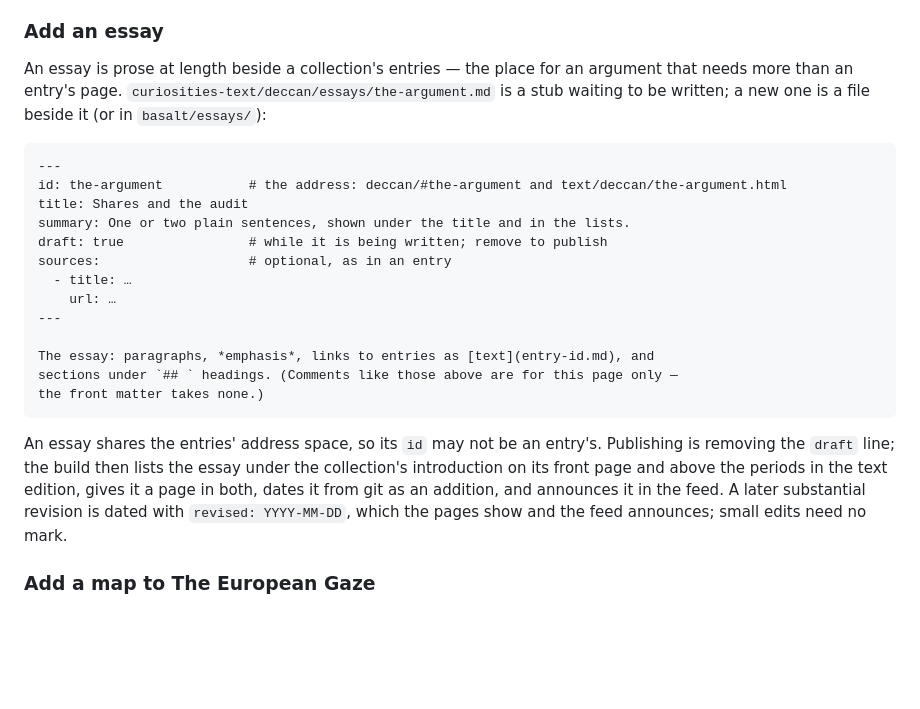
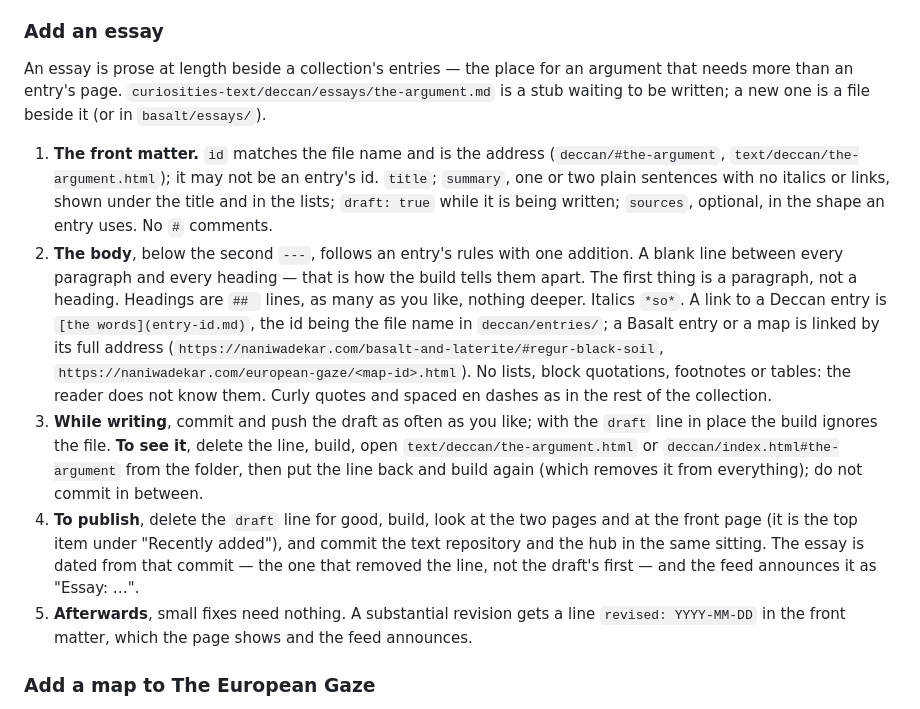
Before and after one commit to mihirnani/mihirnani.github.io, a Markdown page: MAINTAINING.md, the part around the change. Drawn GitHub-style; blank space fills up the shorter version.

Commit message:
MAINTAINING: the essay recipe in full

```diff
--- a/MAINTAINING.md
+++ b/MAINTAINING.md
@@ -99,28 +99,33 @@ not get one: the line means the text is now yours.
 
 An essay is prose at length beside a collection's entries — the place for an argument that
 needs more than an entry's page. `curiosities-text/deccan/essays/the-argument.md` is a
-stub waiting to be written; a new one is a file beside it (or in `basalt/essays/`):
+stub waiting to be written; a new one is a file beside it (or in `basalt/essays/`).
 
-    ---
-    id: the-argument           # the address: deccan/#the-argument and text/deccan/the-argument.html
-    title: Shares and the audit
-    summary: One or two plain sentences, shown under the title and in the lists.
-    draft: true                # while it is being written; remove to publish
-    sources:                   # optional, as in an entry
-      - title: …
-        url: …
-    ---
-
-    The essay: paragraphs, *emphasis*, links to entries as [text](entry-id.md), and
-    sections under `## ` headings. (Comments like those above are for this page only —
-    the front matter takes none.)
-
-An essay shares the entries' address space, so its `id` may not be an entry's. Publishing is
-removing the `draft` line; the build then lists the essay under the collection's
-introduction on its front page and above the periods in the text edition, gives it a page in
-both, dates it from git as an addition, and announces it in the feed. A later substantial
-revision is dated with `revised: YYYY-MM-DD`, which the pages show and the feed announces;
-small edits need no mark.
+1. **The front matter.** `id` matches the file name and is the address
+   (`deccan/#the-argument`, `text/deccan/the-argument.html`); it may not be an entry's id.
+   `title`; `summary`, one or two plain sentences with no italics or links, shown under the
+   title and in the lists; `draft: true` while it is being written; `sources`, optional,
+   in the shape an entry uses. No `#` comments.
+2. **The body**, below the second `---`, follows an entry's rules with one addition. A blank
+   line between every paragraph and every heading — that is how the build tells them apart.
+   The first thing is a paragraph, not a heading. Headings are `## ` lines, as many as you
+   like, nothing deeper. Italics `*so*`. A link to a Deccan entry is `[the words](entry-id.md)`,
+   the id being the file name in `deccan/entries/`; a Basalt entry or a map is linked by its
+   full address (`https://naniwadekar.com/basalt-and-laterite/#regur-black-soil`,
+   `https://naniwadekar.com/european-gaze/<map-id>.html`). No lists, block quotations,
+   footnotes or tables: the reader does not know them. Curly quotes and spaced en dashes as
+   in the rest of the collection.
+3. **While writing**, commit and push the draft as often as you like; with the `draft` line
+   in place the build ignores the file. **To see it**, delete the line, build, open
+   `text/deccan/the-argument.html` or `deccan/index.html#the-argument` from the folder, then
+   put the line back and build again (which removes it from everything); do not commit
+   in between.
+4. **To publish**, delete the `draft` line for good, build, look at the two pages and at the
+   front page (it is the top item under "Recently added"), and commit the text repository and
+   the hub in the same sitting. The essay is dated from that commit — the one that removed
+   the line, not the draft's first — and the feed announces it as "Essay: …".
+5. **Afterwards**, small fixes need nothing. A substantial revision gets a line
+   `revised: YYYY-MM-DD` in the front matter, which the page shows and the feed announces.
 
 ### Add a map to The European Gaze
 
```
